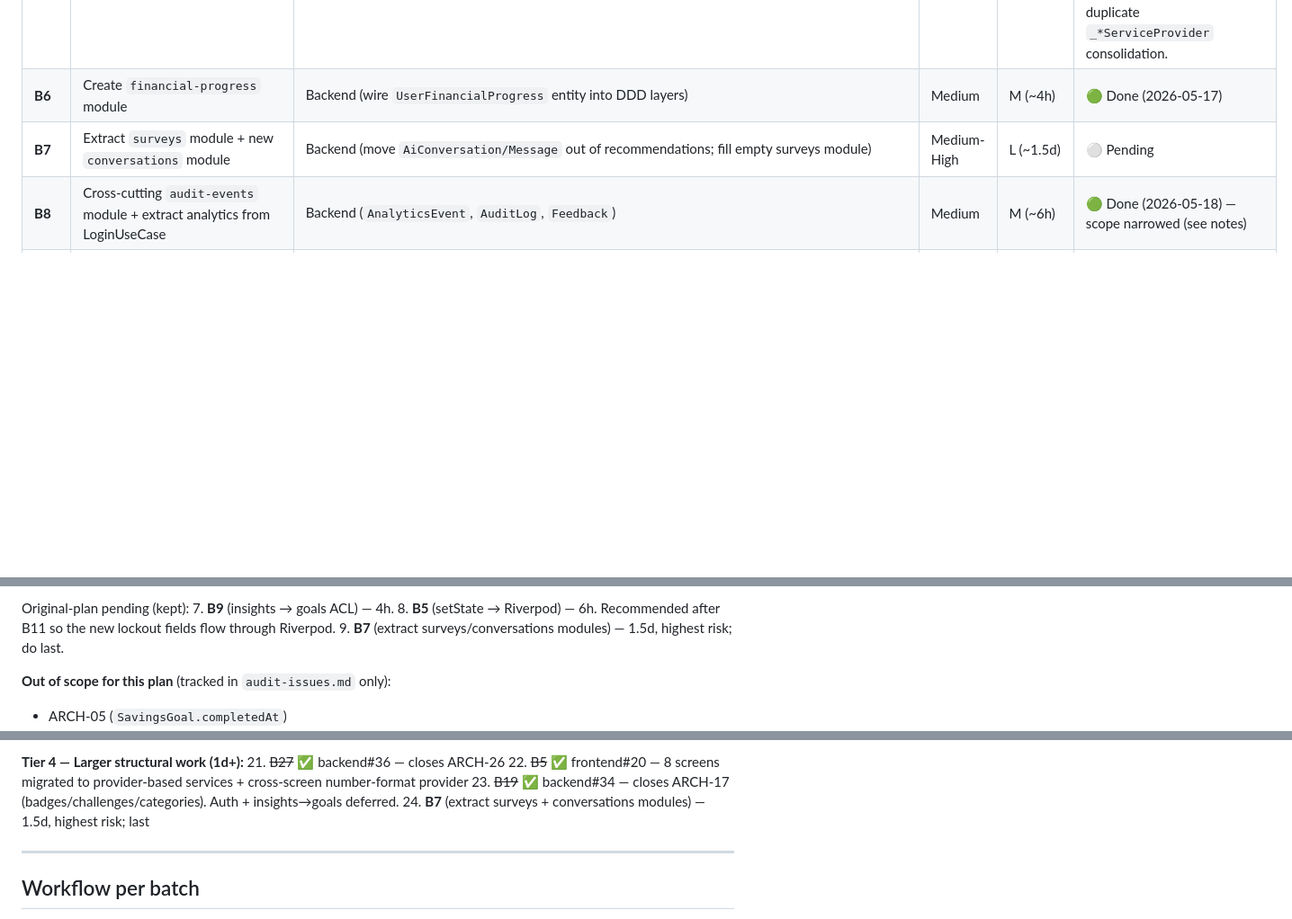
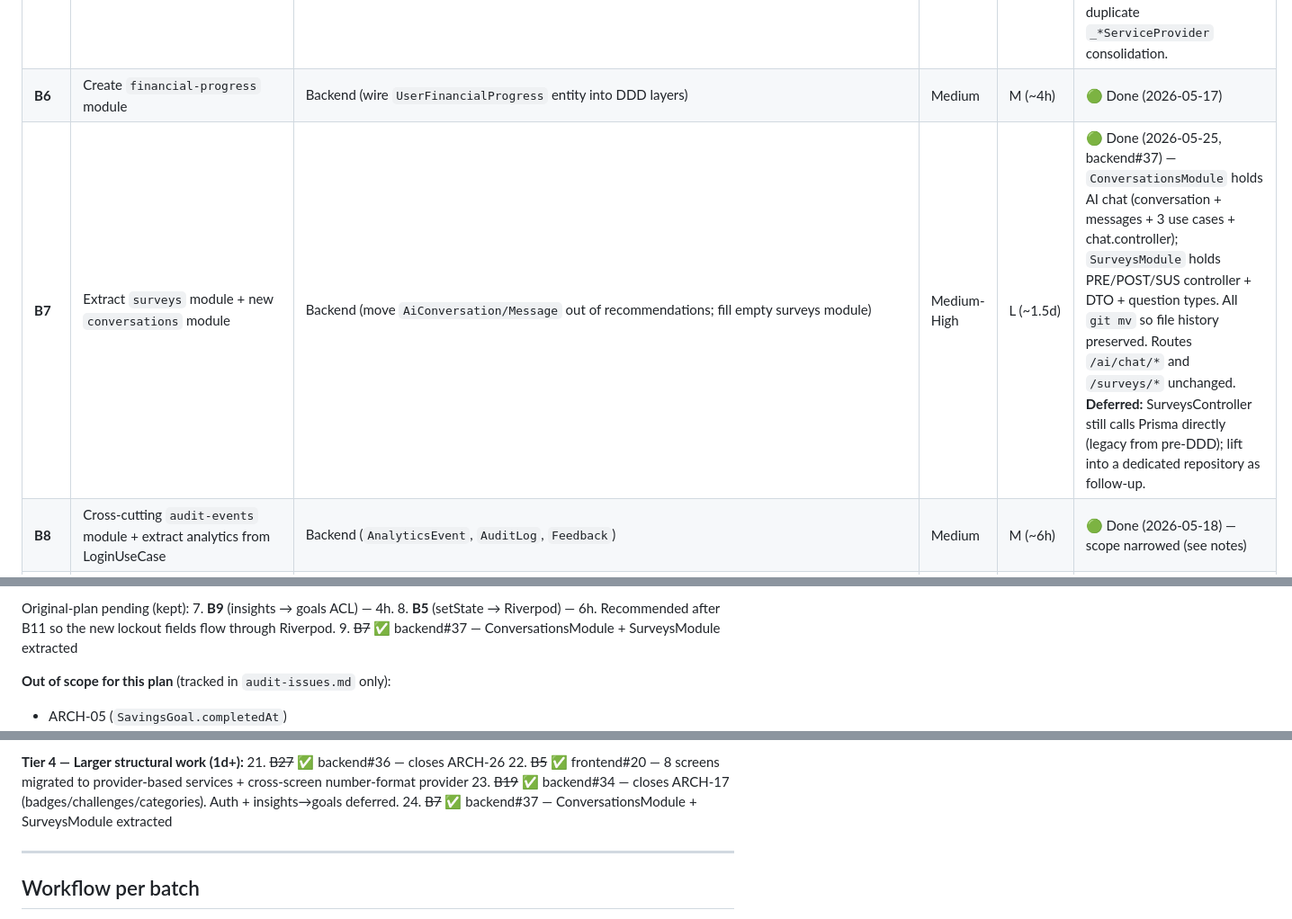
Before and after one commit to Tesis-2026/zenda_monorepo_app, a Markdown page: docs/architecture-compliance-plan.md, 3 parts joined by grey strips. Shown at 90% size. Drawn GitHub-style; blank space fills up the shorter version.

Commit message:
docs(compliance): mark B7 as Done
Shipped in backend#37 (2026-05-25). ConversationsModule (AI chat +
messages) and SurveysModule (PRE/POST/SUS) extracted; routes
unchanged.

Co-Authored-By: Claude Opus 4.7 (1M context) <noreply@anthropic.com>

```diff
--- a/docs/architecture-compliance-plan.md
+++ b/docs/architecture-compliance-plan.md
@@ -61,7 +61,7 @@ Each batch ships as one commit on its own branch with PR to `develop`.
 | **B4** | Remove `PrismaService` from use cases | Backend (`challenges`, `education` → new repo ports) | Medium | M (~1d) | 🟢 Done (2026-05-17) |
 | **B5** | Migrate `setState` business logic to Riverpod | Frontend (`ai_chat`, login lockout, quiz) | Medium | L (~6h) | 🟢 Done (2026-05-25, frontend#20) — full triage of all 21 setState files (91 occurrences) found most are legitimate local UI; the real anti-pattern was screens dodging DI by `new`-ing API services. 8 screens migrated to provider-based services; cross-screen `numberFormatProvider` introduced (also fixes a stale-format bug across dashboard/reports). **Deferred:** login lockout countdown (waits on AuthState plumbing of server `lockedUntil`); consent_screen server wiring; duplicate `_*ServiceProvider` consolidation. |
 | **B6** | Create `financial-progress` module | Backend (wire `UserFinancialProgress` entity into DDD layers) | Medium | M (~4h) | 🟢 Done (2026-05-17) |
-| **B7** | Extract `surveys` module + new `conversations` module | Backend (move `AiConversation/Message` out of recommendations; fill empty surveys module) | Medium-High | L (~1.5d) | ⚪ Pending |
+| **B7** | Extract `surveys` module + new `conversations` module | Backend (move `AiConversation/Message` out of recommendations; fill empty surveys module) | Medium-High | L (~1.5d) | 🟢 Done (2026-05-25, backend#37) — `ConversationsModule` holds AI chat (conversation + messages + 3 use cases + chat.controller); `SurveysModule` holds PRE/POST/SUS controller + DTO + question types. All `git mv` so file history preserved. Routes `/ai/chat/*` and `/surveys/*` unchanged. **Deferred:** SurveysController still calls Prisma directly (legacy from pre-DDD); lift into a dedicated repository as follow-up. |
 | **B8** | Cross-cutting `audit-events` module + extract analytics from LoginUseCase | Backend (`AnalyticsEvent`, `AuditLog`, `Feedback`) | Medium | M (~6h) | 🟢 Done (2026-05-18) — scope narrowed (see notes) |
 | **B9** | Decouple `insights` repo from `goals` | Backend (ACL facade between insights and goals) | Medium | M (~4h) | ⚫ Superseded by B19 (2026-05-24) — ARCH-17 generalizes the same problem to 8+ module pairs |
 | **B10** | Frontend `TransactionModel` AI tracking | Frontend (add `suggestedCategoryId`/`aiConfidence`/`categorySource` to model + API parser) | Low | S (~2h) | ⚪ Pending — see ARCH-11 |
@@ -156,7 +156,7 @@ Each batch maps 1:1 to an entry in `docs/audit-issues.md` (ARCH-08 … ARCH-12).
 Original-plan pending (kept):
 7. **B9** (insights → goals ACL) — 4h.
 8. **B5** (setState → Riverpod) — 6h. Recommended after B11 so the new lockout fields flow through Riverpod.
-9. **B7** (extract surveys/conversations modules) — 1.5d, highest risk; do last.
+9. ~~B7~~ ✅ backend#37 — ConversationsModule + SurveysModule extracted
 
 **Out of scope for this plan** (tracked in `audit-issues.md` only):
 - ARCH-05 (`SavingsGoal.completedAt`)
@@ -203,7 +203,7 @@ Re-prioritized after finding ARCH-14, -15, -16 in the fourth-tier audit. The "qu
 21. ~~B27~~ ✅ backend#36 — closes ARCH-26
 22. ~~B5~~ ✅ frontend#20 — 8 screens migrated to provider-based services + cross-screen number-format provider
 23. ~~B19~~ ✅ backend#34 — closes ARCH-17 (badges/challenges/categories). Auth + insights→goals deferred.
-24. **B7** (extract surveys + conversations modules) — 1.5d, highest risk; last
+24. ~~B7~~ ✅ backend#37 — ConversationsModule + SurveysModule extracted
 
 ---
 
```
